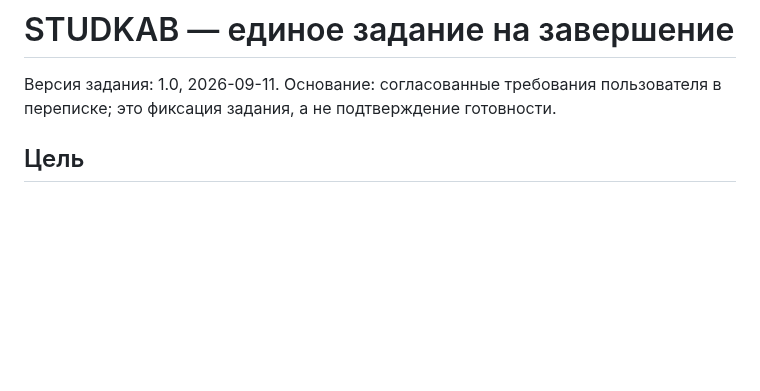
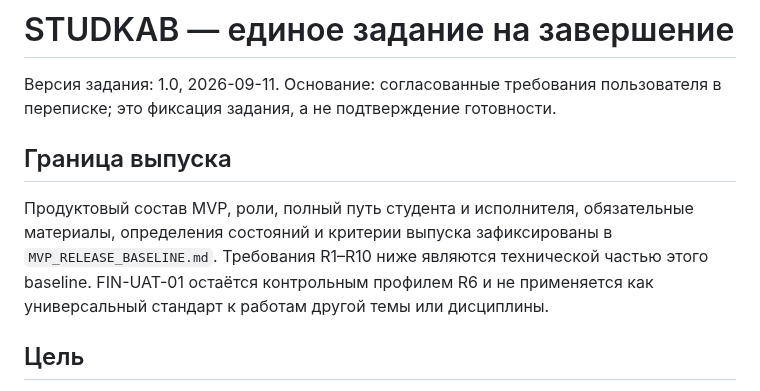
Before and after one commit to innaodincova-finpro/studkab, a Markdown page: TASK.md, the part around the change. Drawn GitHub-style; blank space fills up the shorter version.

Commit message:
docs: link technical task to MVP baseline

```diff
--- a/TASK.md
+++ b/TASK.md
@@ -1,6 +1,14 @@
 # STUDKAB — единое задание на завершение
 Версия задания: 1.0, 2026-09-11. Основание: согласованные требования пользователя
 в переписке; это фиксация задания, а не подтверждение готовности.
+
+## Граница выпуска
+
+Продуктовый состав MVP, роли, полный путь студента и исполнителя, обязательные
+материалы, определения состояний и критерии выпуска зафиксированы в
+`MVP_RELEASE_BASELINE.md`. Требования R1–R10 ниже являются технической частью
+этого baseline. FIN-UAT-01 остаётся контрольным профилем R6 и не применяется как
+универсальный стандарт к работам другой темы или дисциплины.
 
 ## Цель
 Получать полный проверяемый документ без ручного заполнения пользователем каждого
```
